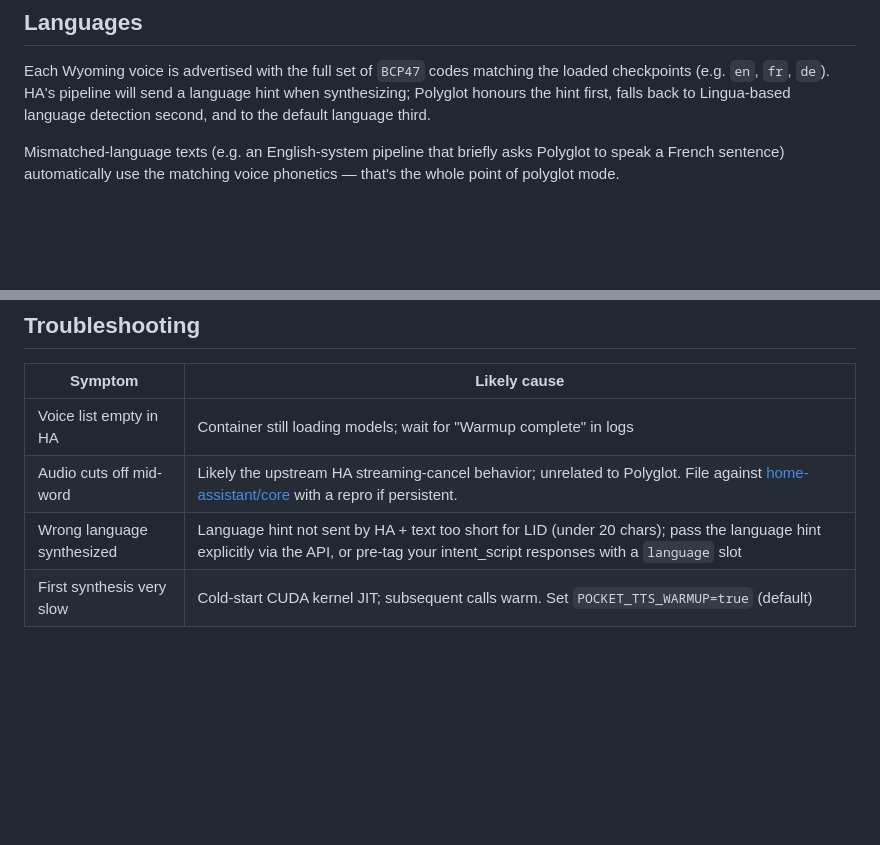
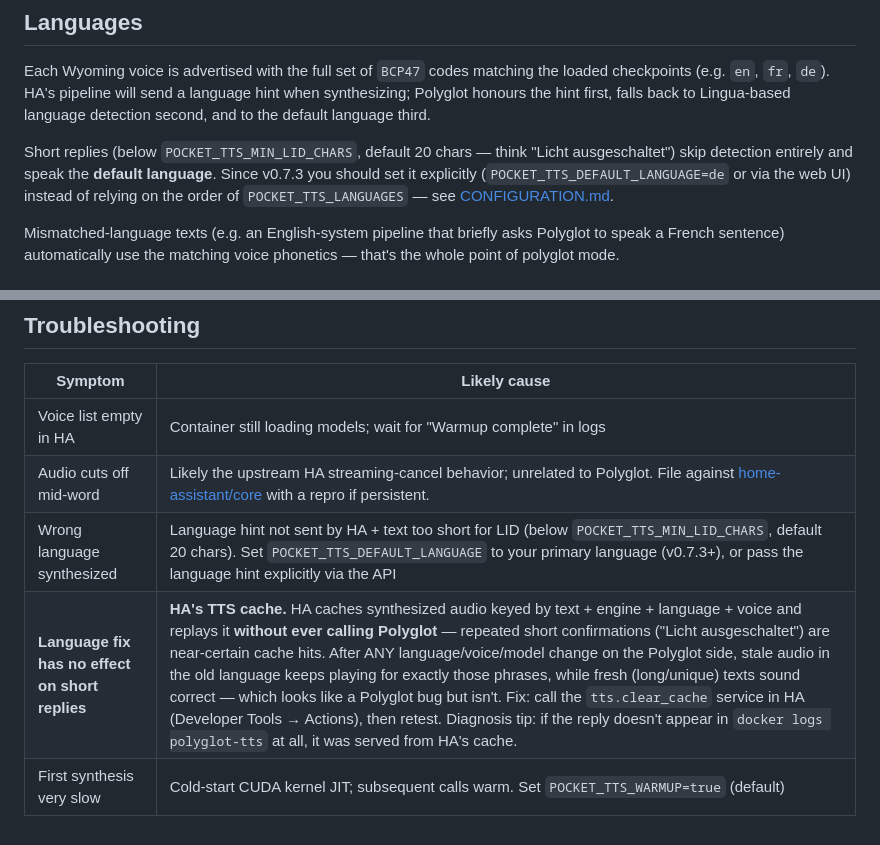
Before and after one commit to Nosdave/polyglot-tts, a Markdown page: docs/INTEGRATIONS/HOME_ASSISTANT.md, 2 parts joined by grey strips. Drawn GitHub-style; blank space fills up the shorter version.

Commit message:
docs: HA TTS cache gotcha - stale cached audio masks language fixes (tts.clear_cache)

```diff
--- a/docs/INTEGRATIONS/HOME_ASSISTANT.md
+++ b/docs/INTEGRATIONS/HOME_ASSISTANT.md
@@ -53,6 +53,13 @@ will send a language hint when synthesizing; Polyglot honours the hint
 first, falls back to Lingua-based language detection second, and to the
 default language third.
 
+Short replies (below `POCKET_TTS_MIN_LID_CHARS`, default 20 chars — think
+"Licht ausgeschaltet") skip detection entirely and speak the **default
+language**. Since v0.7.3 you should set it explicitly
+(`POCKET_TTS_DEFAULT_LANGUAGE=de` or via the web UI) instead of relying
+on the order of `POCKET_TTS_LANGUAGES` — see
+[CONFIGURATION.md](../CONFIGURATION.md).
+
 Mismatched-language texts (e.g. an English-system pipeline that briefly
 asks Polyglot to speak a French sentence) automatically use the matching
 voice phonetics — that's the whole point of polyglot mode.
@@ -70,5 +77,6 @@ clone a voice from a native sample in that language.
 |---|---|
 | Voice list empty in HA | Container still loading models; wait for "Warmup complete" in logs |
 | Audio cuts off mid-word | Likely the upstream HA streaming-cancel behavior; unrelated to Polyglot. File against [home-assistant/core](https://github.com/home-assistant/core/issues) with a repro if persistent. |
-| Wrong language synthesized | Language hint not sent by HA + text too short for LID (under 20 chars); pass the language hint explicitly via the API, or pre-tag your intent_script responses with a `language` slot |
+| Wrong language synthesized | Language hint not sent by HA + text too short for LID (below `POCKET_TTS_MIN_LID_CHARS`, default 20 chars). Set `POCKET_TTS_DEFAULT_LANGUAGE` to your primary language (v0.7.3+), or pass the language hint explicitly via the API |
+| **Language fix has no effect on short replies** | **HA's TTS cache.** HA caches synthesized audio keyed by text + engine + language + voice and replays it **without ever calling Polyglot** — repeated short confirmations ("Licht ausgeschaltet") are near-certain cache hits. After ANY language/voice/model change on the Polyglot side, stale audio in the old language keeps playing for exactly those phrases, while fresh (long/unique) texts sound correct — which looks like a Polyglot bug but isn't. Fix: call the `tts.clear_cache` service in HA (Developer Tools → Actions), then retest. Diagnosis tip: if the reply doesn't appear in `docker logs polyglot-tts` at all, it was served from HA's cache. |
 | First synthesis very slow | Cold-start CUDA kernel JIT; subsequent calls warm. Set `POCKET_TTS_WARMUP=true` (default) |
```
Also changed, not shown: docs/CONFIGURATION.md (+1 -1 lines).
